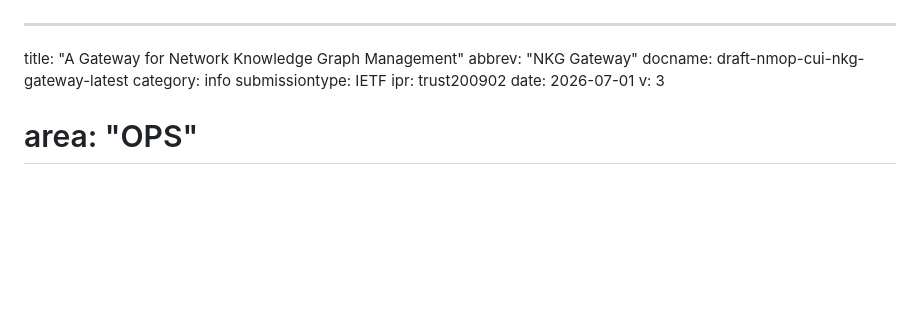
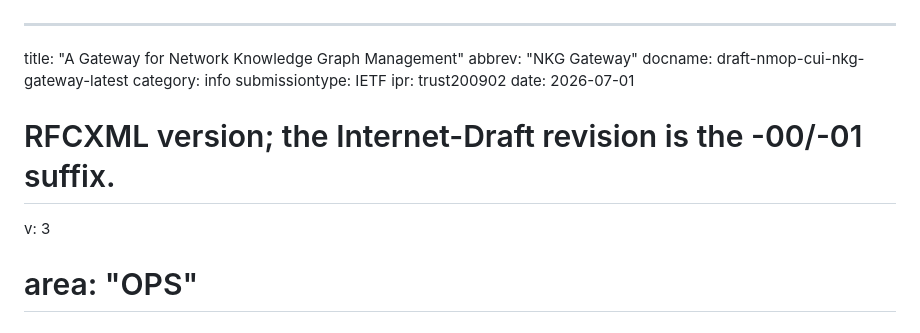
Before and after one commit to nniujl/draft-nmop-cui-nkg-gateway.md, a Markdown page: draft-nmop-cui-nkg-gateway.md, the part around the change. Rendered like a GitHub page; blank space fills up the shorter version.

Commit message:
Clarify draft source version metadata

```diff
--- a/draft-nmop-cui-nkg-gateway.md
+++ b/draft-nmop-cui-nkg-gateway.md
@@ -6,6 +6,7 @@ category: info
 submissiontype: IETF
 ipr: trust200902
 date: 2026-07-01
+# RFCXML version; the Internet-Draft revision is the -00/-01 suffix.
 v: 3
 # area: "OPS"
 # workgroup: "NMOP"
```
